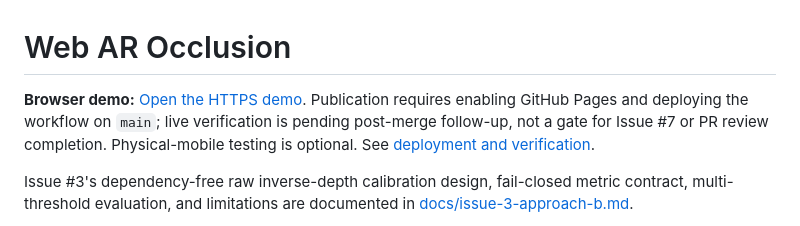
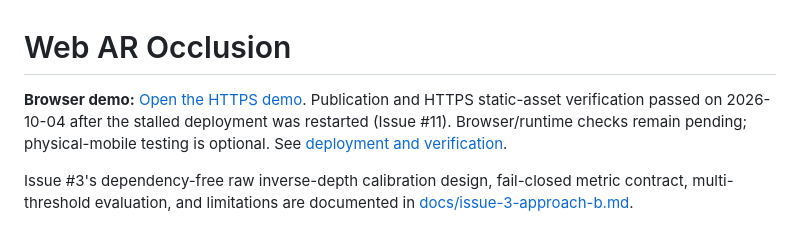
Before and after one commit to takahirox/web-ar-occlusion, a Markdown page: README.md, the part around the change. GitHub-like rendering.

Commit message:
docs: record verified Pages recovery after stalled deployment (#11)

```diff
--- a/README.md
+++ b/README.md
@@ -1,9 +1,9 @@
 # Web AR Occlusion
 
 **Browser demo:** [Open the HTTPS demo](https://takahirox.github.io/web-ar-occlusion/).
-Publication requires enabling GitHub Pages and deploying the workflow on `main`;
-live verification is pending post-merge follow-up, not a gate for Issue #7 or PR
-review completion. Physical-mobile testing is optional.
+Publication and HTTPS static-asset verification passed on 2026-10-04 after the
+stalled deployment was restarted (Issue #11). Browser/runtime checks remain
+pending; physical-mobile testing is optional.
 See [deployment and verification](docs/pages-deployment.md).
 
 Issue #3's dependency-free raw inverse-depth calibration design, fail-closed metric contract, multi-threshold evaluation, and limitations are documented in [docs/issue-3-approach-b.md](docs/issue-3-approach-b.md).
```
Also changed, not shown: docs/pages-deployment.md (+51 -4 lines).
